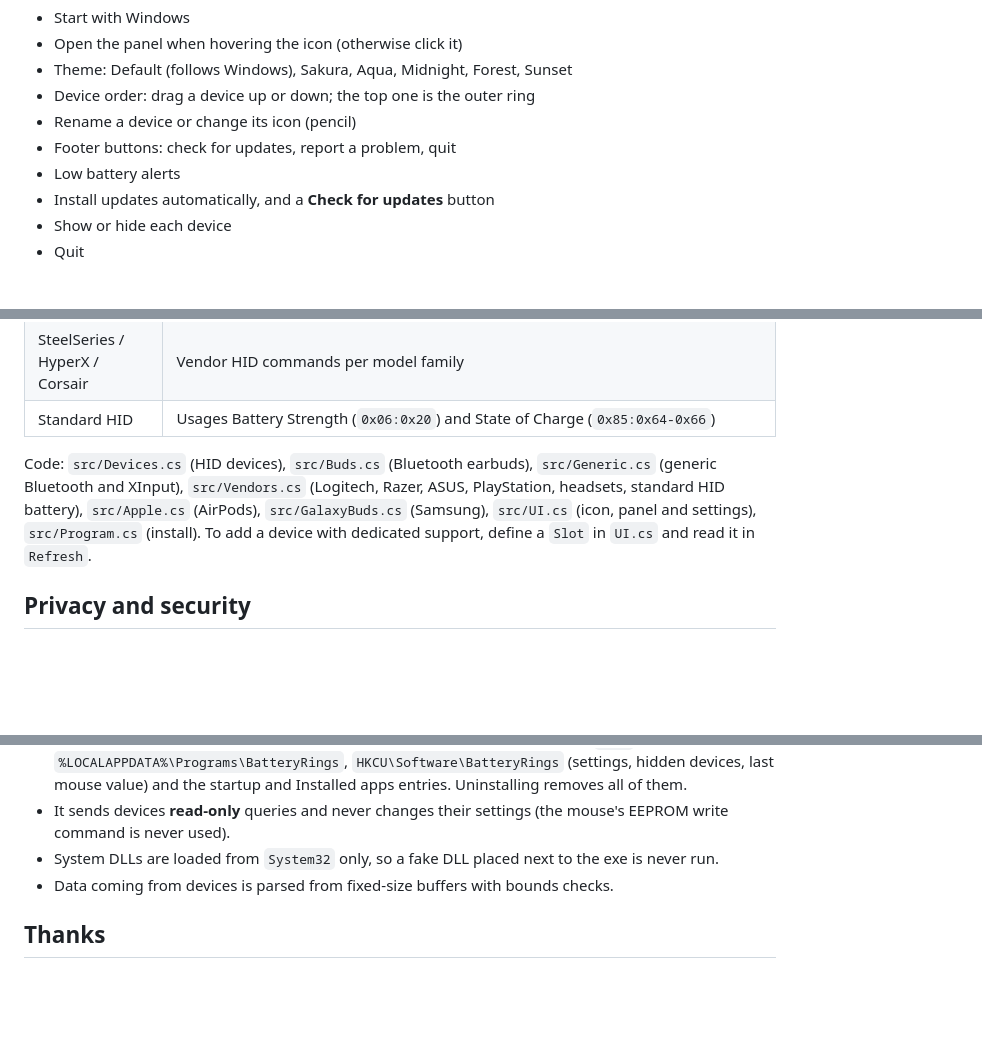
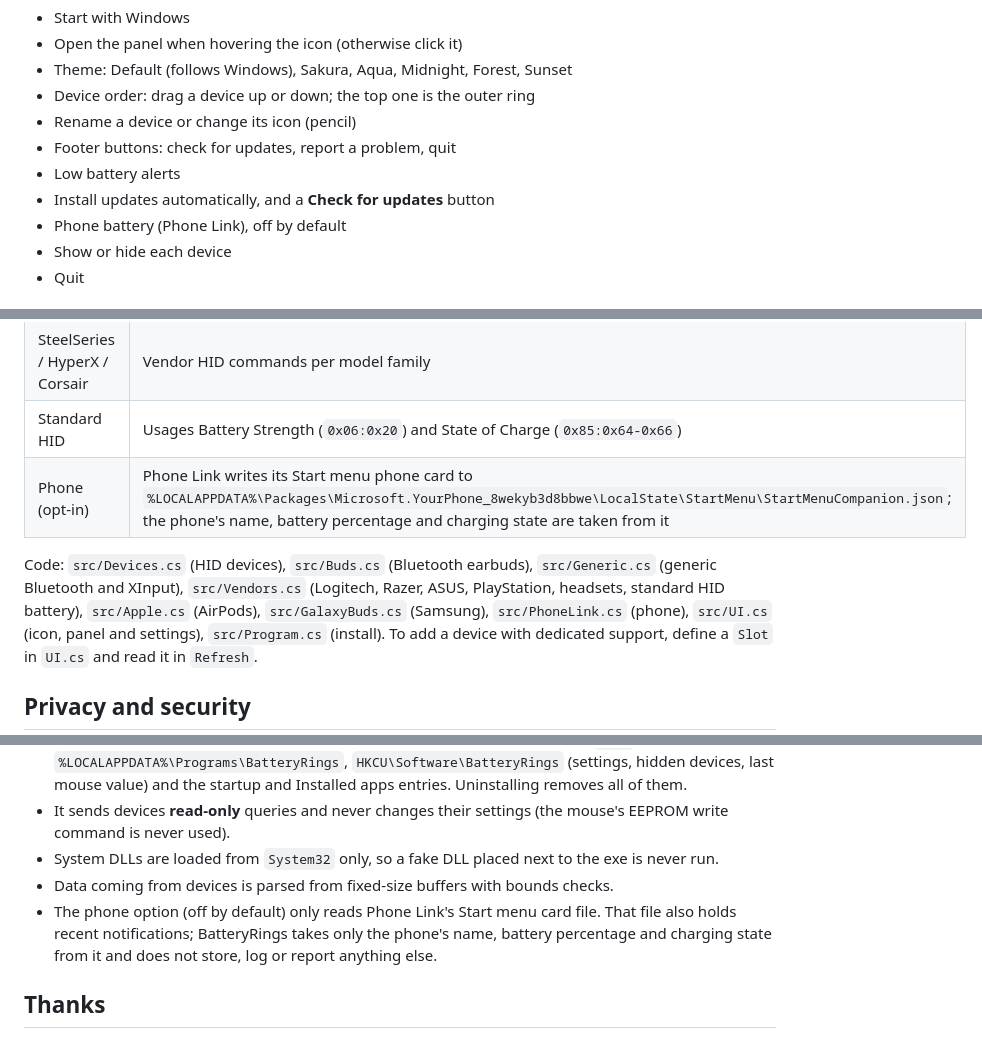
Before and after one commit to blaidq-a/BatteryRings, a Markdown page: README.md, 3 parts joined by grey strips. GitHub-like rendering; blank space fills up the shorter version.

```diff
--- a/README.md
+++ b/README.md
@@ -56,6 +60,7 @@ Click the gear in the panel:
 - Footer buttons: check for updates, report a problem, quit
 - Low battery alerts
 - Install updates automatically, and a **Check for updates** button
+- Phone battery (Phone Link), off by default
 - Show or hide each device
 - Quit
 
@@ -120,10 +125,11 @@ user names or file paths.
 | Razer mice / keyboards | 90-byte feature report, power class `0x07`: `0x80` level, `0x84` charging |
 | SteelSeries / HyperX / Corsair | Vendor HID commands per model family |
 | Standard HID | Usages Battery Strength (`0x06:0x20`) and State of Charge (`0x85:0x64-0x66`) |
+| Phone (opt-in) | Phone Link writes its Start menu phone card to `%LOCALAPPDATA%\Packages\Microsoft.YourPhone_8wekyb3d8bbwe\LocalState\StartMenu\StartMenuCompanion.json`; the phone's name, battery percentage and charging state are taken from it |
 
 Code: `src/Devices.cs` (HID devices), `src/Buds.cs` (Bluetooth earbuds), `src/Generic.cs` (generic Bluetooth and XInput),
 `src/Vendors.cs` (Logitech, Razer, ASUS, PlayStation, headsets, standard HID battery), `src/Apple.cs` (AirPods),
-`src/GalaxyBuds.cs` (Samsung),
+`src/GalaxyBuds.cs` (Samsung), `src/PhoneLink.cs` (phone),
 `src/UI.cs` (icon, panel and settings), `src/Program.cs` (install).
 To add a device with dedicated support, define a `Slot` in `UI.cs` and read it in `Refresh`.
 
@@ -136,6 +142,8 @@ To add a device with dedicated support, define a `Slot` in `UI.cs` and read it i
 - It sends devices **read-only** queries and never changes their settings (the mouse's EEPROM write command is never used).
 - System DLLs are loaded from `System32` only, so a fake DLL placed next to the exe is never run.
 - Data coming from devices is parsed from fixed-size buffers with bounds checks.
+- The phone option (off by default) only reads Phone Link's Start menu card file. That file also holds recent notifications;
+  BatteryRings takes only the phone's name, battery percentage and charging state from it and does not store, log or report anything else.
 
 ## Thanks
 
```
Also changed, not shown: other parts of README.md (+5 -1 lines), docs/panel.png, docs/themes.png, 5 other files.
